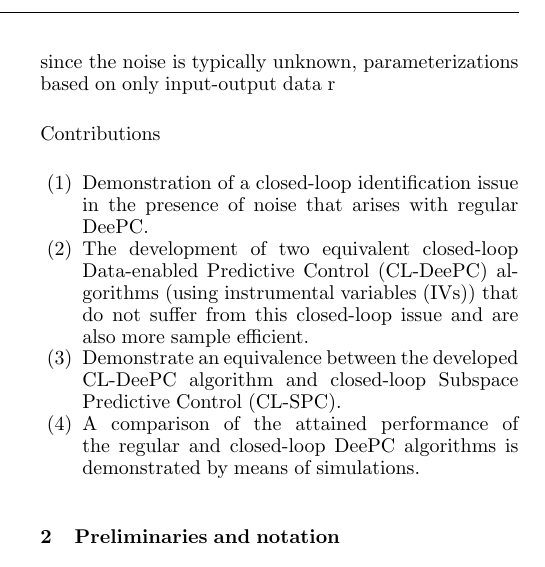
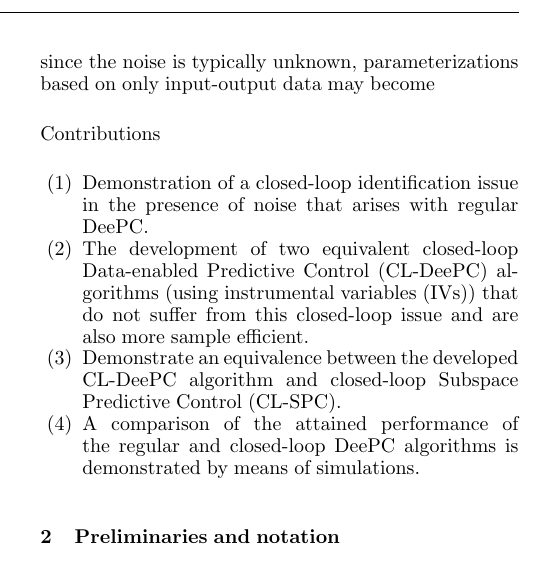
Before and after one commit to TUDelft-DataDrivenControl/Automatica2024_CL-DeePC, a LaTeX document (autosam.tex, which reads sections/1_intro.tex): part of one column of page 1 of 3, cut so that both start at the same text. Compiled offline with pdfLaTeX.

Commit message:
Update on Overleaf.

```diff
--- a/sections/1_intro.tex
+++ b/sections/1_intro.tex
@@ -1,7 +1,7 @@
 \section{Introduction}
 Trends of increasing data availability as well as increasing system complexity make a compelling case for data-driven control methods as an alternative to model-based approaches~\cite{Hou2013}. Whilst data can be used with indirect data-driven approaches to synthesise a model by means of system identification, direct data-driven control approaches are promising because they derive a control law directly from data without having to realize an explicit system model as an (often costly) intermediate step.
 
-Since its conception in~\cite{Coulson2019}, a form of direct data-driven control called \ac{DeePC} has seen considerable development. \ac{DeePC} uses Willems' Fundamental Lemma from the field of behavioural systems theory, which states that for a deterministic system any sufficiently persistently exciting input-output trajectory parameterizes all possible future input-output trajectories~\cite{Willems2005}. In effect, \ac{DeePC} exploits Willems' Fundamental Lemma in a receding horizon optimal control framework found also in \ac{MPC}. For non-deterministic systems, the parameterization described by Willems' Fundamental Lemma needs to consider noise as well. However, since the noise is typically unknown, parameterizations based on only input-output data r
+Since its conception in~\cite{Coulson2019}, a form of direct data-driven control called \ac{DeePC} has seen considerable development. \ac{DeePC} uses Willems' Fundamental Lemma from the field of behavioural systems theory, which states that for a deterministic system any sufficiently persistently exciting input-output trajectory parameterizes all possible future input-output trajectories~\cite{Willems2005}. In effect, \ac{DeePC} exploits Willems' Fundamental Lemma in a receding horizon optimal control framework found also in \ac{MPC}. For non-deterministic systems, the parameterization described by Willems' Fundamental Lemma needs to consider noise as well. However, since the noise is typically unknown, parameterizations based on only input-output data may become
 
 
 Contributions
```
